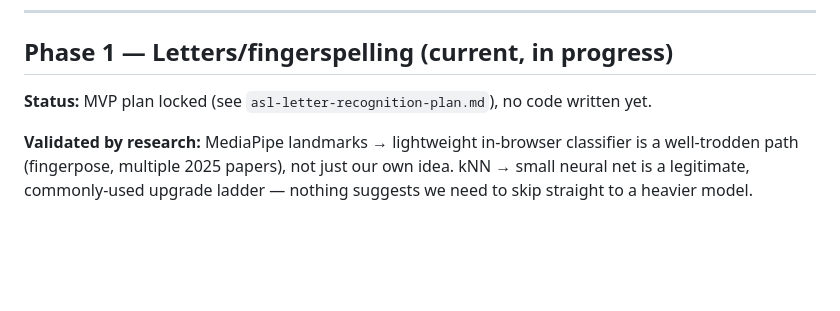
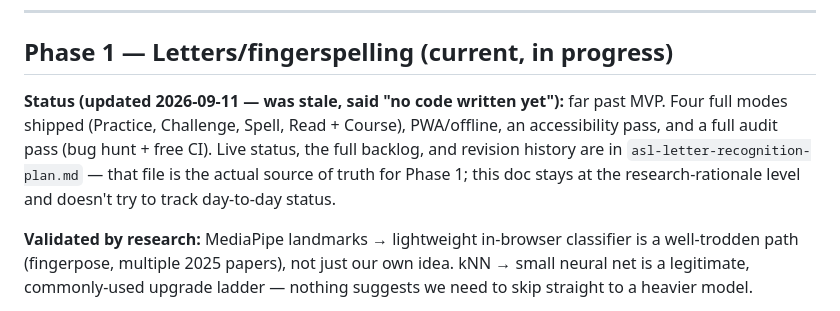
Before and after one commit to Crazycatz67/asl-recognizer, a Markdown page: asl-project-roadmap.md, the part around the change. Drawn GitHub-style; blank space fills up the shorter version.

```diff
--- a/asl-project-roadmap.md
+++ b/asl-project-roadmap.md
@@ -11,7 +11,12 @@ Each phase below reflects what real companies/projects/papers have already tried
 
 ## Phase 1 — Letters/fingerspelling (current, in progress)
 
-**Status:** MVP plan locked (see `asl-letter-recognition-plan.md`), no code written yet.
+**Status (updated 2026-09-11 — was stale, said "no code written yet"):** far past MVP.
+Four full modes shipped (Practice, Challenge, Spell, Read + Course), PWA/offline,
+an accessibility pass, and a full audit pass (bug hunt + free CI). Live status,
+the full backlog, and revision history are in `asl-letter-recognition-plan.md`
+— that file is the actual source of truth for Phase 1; this doc stays at the
+research-rationale level and doesn't try to track day-to-day status.
 
 **Validated by research:** MediaPipe landmarks → lightweight in-browser classifier is a well-trodden path (fingerpose, multiple 2025 papers), not just our own idea. kNN → small neural net is a legitimate, commonly-used upgrade ladder — nothing suggests we need to skip straight to a heavier model.
 
```
Also changed, not shown: README.md (+86 -53 lines).
